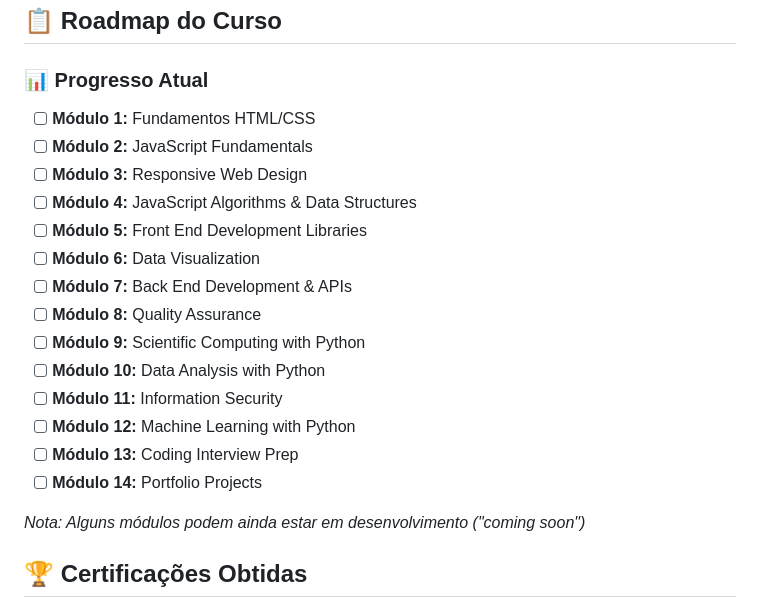
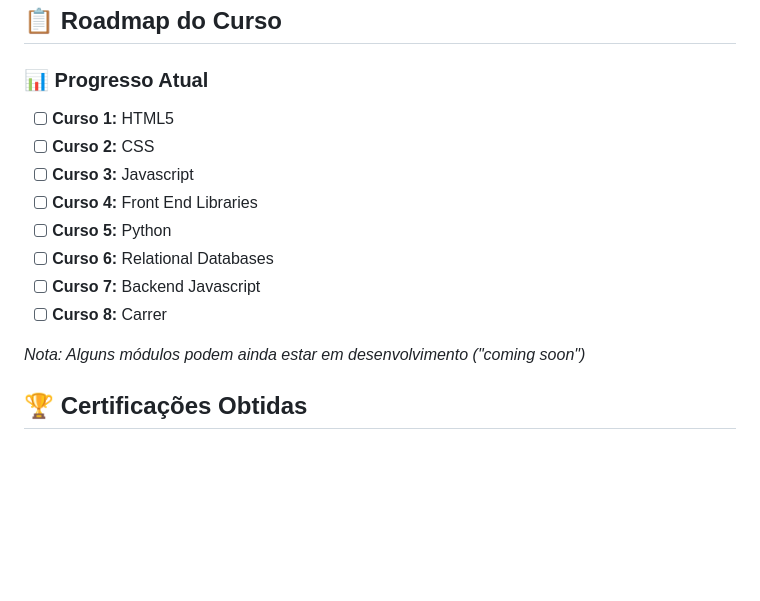
Before and after one commit to ahaerdy/Freecodecamp-Learning, a Markdown page: README.md, the part around the change. GitHub-like rendering; blank space fills up the shorter version.

```diff
--- a/README.md
+++ b/README.md
@@ -33,20 +33,15 @@ O **Certified Full Stack Developer Curriculum** é um programa completo que abra
 ## 📋 Roadmap do Curso
 
 ### 📊 Progresso Atual
-- [ ] **Módulo 1:** Fundamentos HTML/CSS
-- [ ] **Módulo 2:** JavaScript Fundamentals
-- [ ] **Módulo 3:** Responsive Web Design
-- [ ] **Módulo 4:** JavaScript Algorithms & Data Structures
-- [ ] **Módulo 5:** Front End Development Libraries
-- [ ] **Módulo 6:** Data Visualization
-- [ ] **Módulo 7:** Back End Development & APIs
-- [ ] **Módulo 8:** Quality Assurance
-- [ ] **Módulo 9:** Scientific Computing with Python
-- [ ] **Módulo 10:** Data Analysis with Python
-- [ ] **Módulo 11:** Information Security
-- [ ] **Módulo 12:** Machine Learning with Python
-- [ ] **Módulo 13:** Coding Interview Prep
-- [ ] **Módulo 14:** Portfolio Projects
+
+- [ ] **Curso 1:** HTML5
+- [ ] **Curso 2:** CSS
+- [ ] **Curso 3:** Javascript
+- [ ] **Curso 4:** Front End Libraries
+- [ ] **Curso 5:** Python
+- [ ] **Curso 6:** Relational Databases
+- [ ] **Curso 7:** Backend Javascript
+- [ ] **Curso 8:** Carrer
 
 *Nota: Alguns módulos podem ainda estar em desenvolvimento ("coming soon")*
 
```
